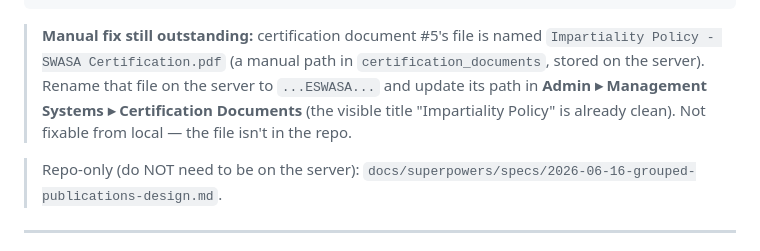
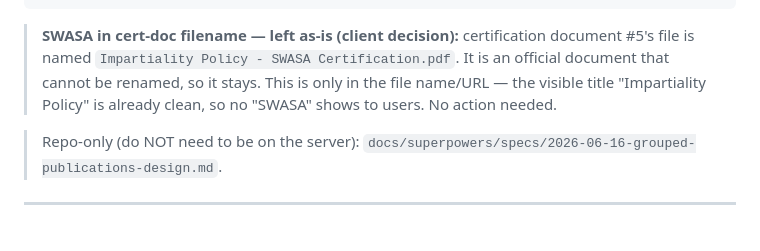
Before and after one commit to Olwethu-Dlamini/eswasa, a Markdown page: deploy/DEPLOY_2026_06_16.md, the part around the change. Rendered like a GitHub page.

Commit message:
docs(deploy): cert-doc SWASA filename left as-is (official document)

````diff
--- a/deploy/DEPLOY_2026_06_16.md
+++ b/deploy/DEPLOY_2026_06_16.md
@@ -92,12 +92,11 @@ assets/forms/TEC_SDU_FO_004_Technical_Committee_Registration_Form.doc # new down
 includes/footer.php             # also: Compulsory Standards mark logo removed from footer strip
 ```
 
-> **Manual fix still outstanding:** certification document #5's file is named
-> `Impartiality Policy - SWASA Certification.pdf` (a manual path in
-> `certification_documents`, stored on the server). Rename that file on the
-> server to `...ESWASA...` and update its path in **Admin ▸ Management Systems ▸
-> Certification Documents** (the visible title "Impartiality Policy" is already
-> clean). Not fixable from local — the file isn't in the repo.
+> **SWASA in cert-doc filename — left as-is (client decision):** certification
+> document #5's file is named `Impartiality Policy - SWASA Certification.pdf`.
+> It is an official document that cannot be renamed, so it stays. This is only
+> in the file name/URL — the visible title "Impartiality Policy" is already
+> clean, so no "SWASA" shows to users. No action needed.
 
 > Repo-only (do NOT need to be on the server): `docs/superpowers/specs/2026-06-16-grouped-publications-design.md`.
 
````
